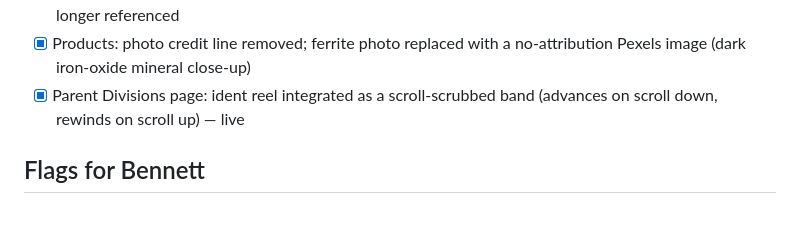
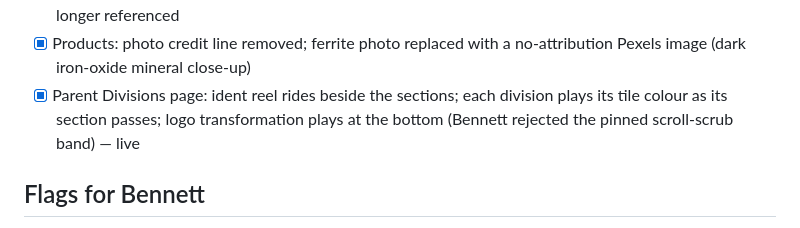
Before and after one commit to MeierWerks/mwacoustic.com, a Markdown page: docs/CHECKLIST.md, the part around the change. GitHub-like rendering.

Commit message:
Checklist: reel v2
Co-Authored-By: Claude Fable 5.1 <noreply@anthropic.com>

```diff
--- a/docs/CHECKLIST.md
+++ b/docs/CHECKLIST.md
@@ -41,7 +41,7 @@
 - [x] MWA Software › Specs: delivered WRKS colour logo above "Powered by WRKS" — live on Pages, in artifact
 - [x] Press page (was Videos): embeds Bennett's YouTube feature txUsUbOb2yQ; local Neo1_final.mp4 no longer referenced
 - [x] Products: photo credit line removed; ferrite photo replaced with a no-attribution Pexels image (dark iron-oxide mineral close-up)
-- [x] Parent Divisions page: ident reel integrated as a scroll-scrubbed band (advances on scroll down, rewinds on scroll up) — live
+- [x] Parent Divisions page: ident reel rides beside the sections; each division plays its tile colour as its section passes; logo transformation plays at the bottom (Bennett rejected the pinned scroll-scrub band) — live
 
 ## Flags for Bennett
 - Press embed = "Revolutionizing Audio: The Rise of AI Speakers" (1BIT Podcast, channel Jay's iyagi) — verified the embed plays over HTTP; caption uses the video's title.
```
